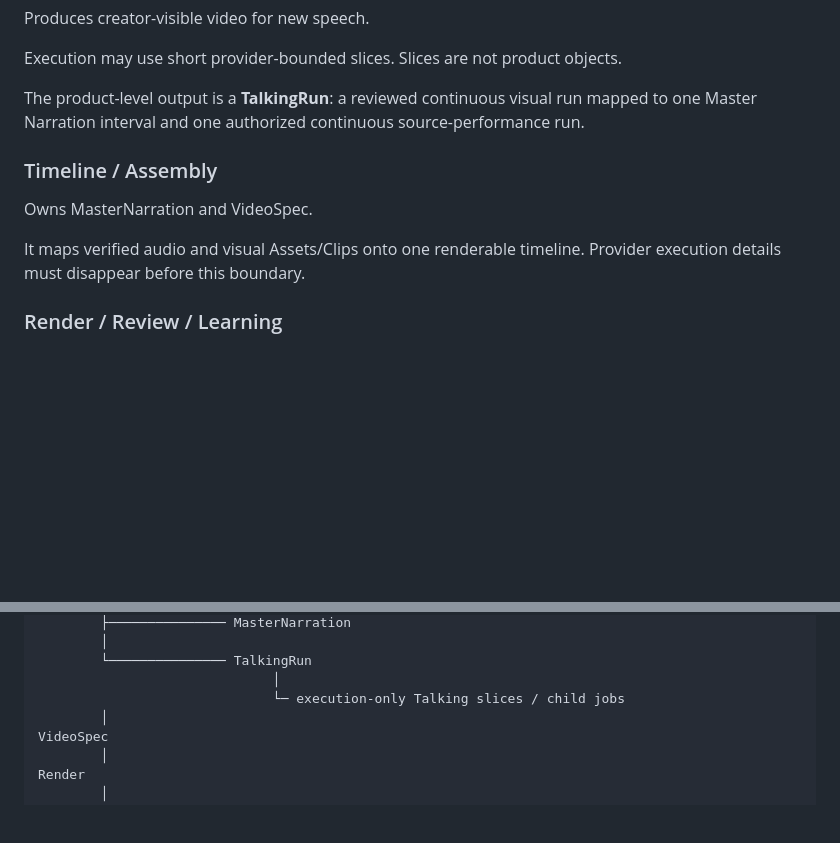
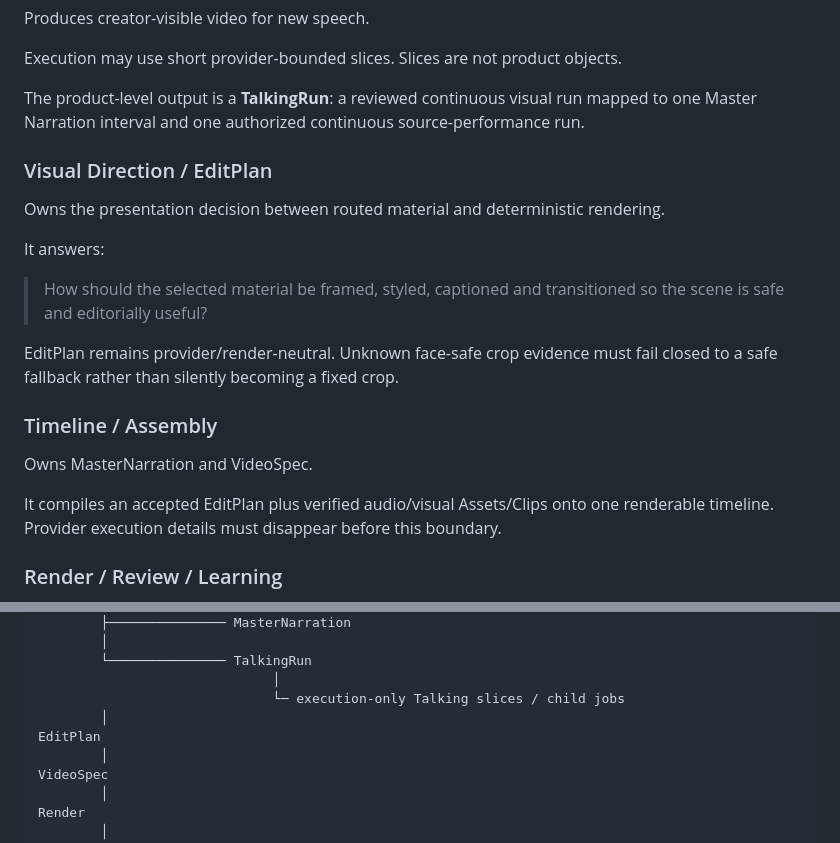
Before and after one commit to pimn52/content-os, a Markdown page: docs/architecture/SYSTEM_ARCHITECTURE.md, 2 parts joined by grey strips. GitHub-like rendering; blank space fills up the shorter version.

Commit message:
docs: add EditPlan as stable visual-direction layer

```diff
--- a/docs/architecture/SYSTEM_ARCHITECTURE.md
+++ b/docs/architecture/SYSTEM_ARCHITECTURE.md
@@ -92,11 +92,21 @@ Execution may use short provider-bounded slices. Slices are not product objects.
 
 The product-level output is a **TalkingRun**: a reviewed continuous visual run mapped to one Master Narration interval and one authorized continuous source-performance run.
 
+### Visual Direction / EditPlan
+
+Owns the presentation decision between routed material and deterministic rendering.
+
+It answers:
+
+> How should the selected material be framed, styled, captioned and transitioned so the scene is safe and editorially useful?
+
+EditPlan remains provider/render-neutral. Unknown face-safe crop evidence must fail closed to a safe fallback rather than silently becoming a fixed crop.
+
 ### Timeline / Assembly
 
 Owns MasterNarration and VideoSpec.
 
-It maps verified audio and visual Assets/Clips onto one renderable timeline. Provider execution details must disappear before this boundary.
+It compiles an accepted EditPlan plus verified audio/visual Assets/Clips onto one renderable timeline. Provider execution details must disappear before this boundary.
 
 ### Render / Review / Learning
 
@@ -121,6 +131,8 @@ ScenePlan
         └─────────────── TalkingRun
                               │
                               └─ execution-only Talking slices / child jobs
+        │
+EditPlan
         │
 VideoSpec
         │
```
